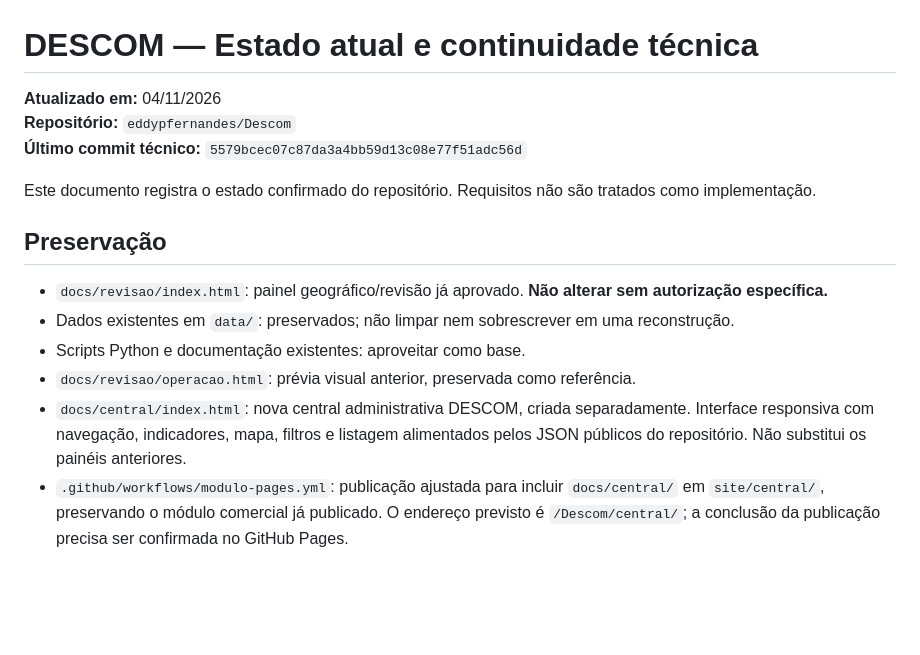
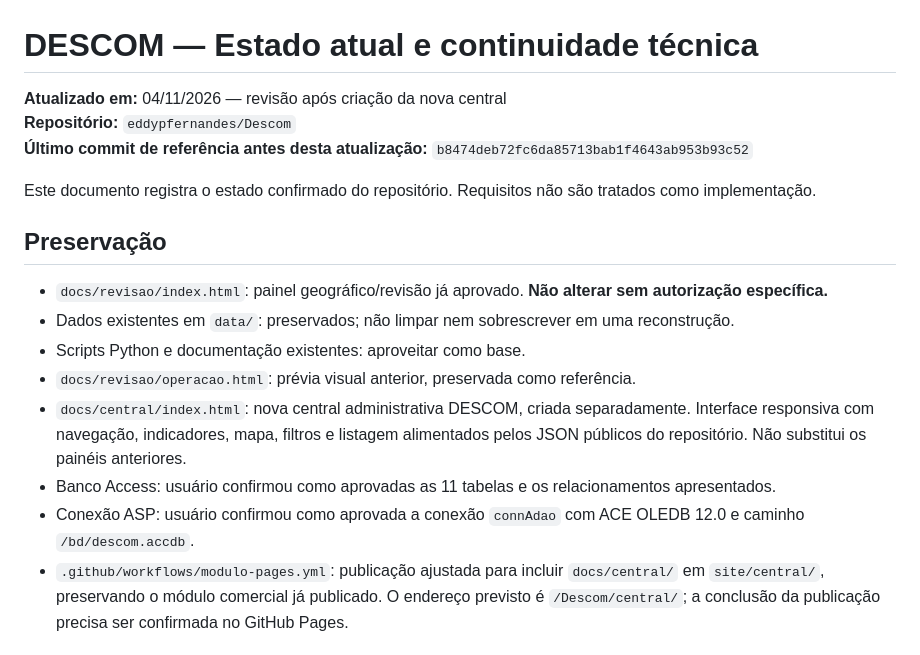
Before and after one commit to eddypfernandes/Descom, a Markdown page: docs/ESTADO-ATUAL.md, the part around the change. GitHub-like rendering; blank space fills up the shorter version.

Commit message:
Atualiza estado do DESCOM após nova central

```diff
--- a/docs/ESTADO-ATUAL.md
+++ b/docs/ESTADO-ATUAL.md
@@ -1,8 +1,8 @@
 # DESCOM — Estado atual e continuidade técnica
 
-**Atualizado em:** 04/11/2026
+**Atualizado em:** 04/11/2026 — revisão após criação da nova central
 **Repositório:** `eddypfernandes/Descom`
-**Último commit técnico:** `5579bcec07c87da3a4bb59d13c08e77f51adc56d`
+**Último commit de referência antes desta atualização:** `b8474deb72fc6da85713bab1f4643ab953b93c52`
 
 Este documento registra o estado confirmado do repositório. Requisitos não são tratados como implementação.
 
@@ -13,6 +13,8 @@ Este documento registra o estado confirmado do repositório. Requisitos não sã
 - Scripts Python e documentação existentes: aproveitar como base.
 - `docs/revisao/operacao.html`: prévia visual anterior, preservada como referência.
 - `docs/central/index.html`: nova central administrativa DESCOM, criada separadamente. Interface responsiva com navegação, indicadores, mapa, filtros e listagem alimentados pelos JSON públicos do repositório. Não substitui os painéis anteriores.
+- Banco Access: usuário confirmou como aprovadas as 11 tabelas e os relacionamentos apresentados.
+- Conexão ASP: usuário confirmou como aprovada a conexão `connAdao` com ACE OLEDB 12.0 e caminho `/bd/descom.accdb`.
 - `.github/workflows/modulo-pages.yml`: publicação ajustada para incluir `docs/central/` em `site/central/`, preservando o módulo comercial já publicado. O endereço previsto é `/Descom/central/`; a conclusão da publicação precisa ser confirmada no GitHub Pages.
 
 ## O que existe e foi confirmado no GitHub
```
